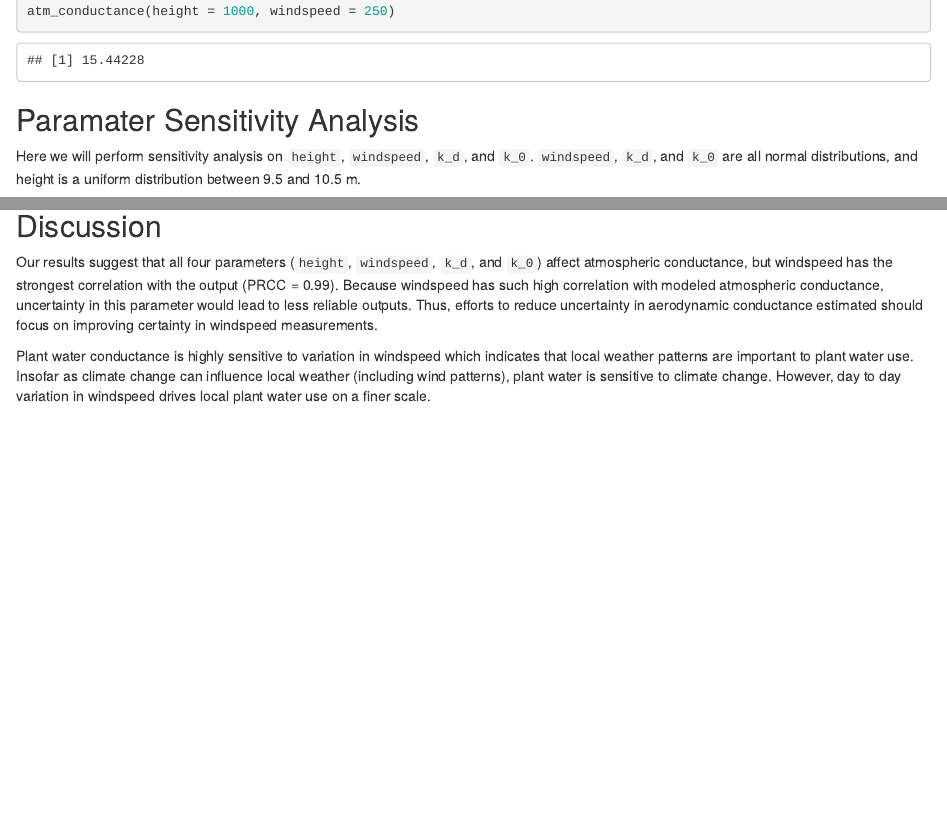
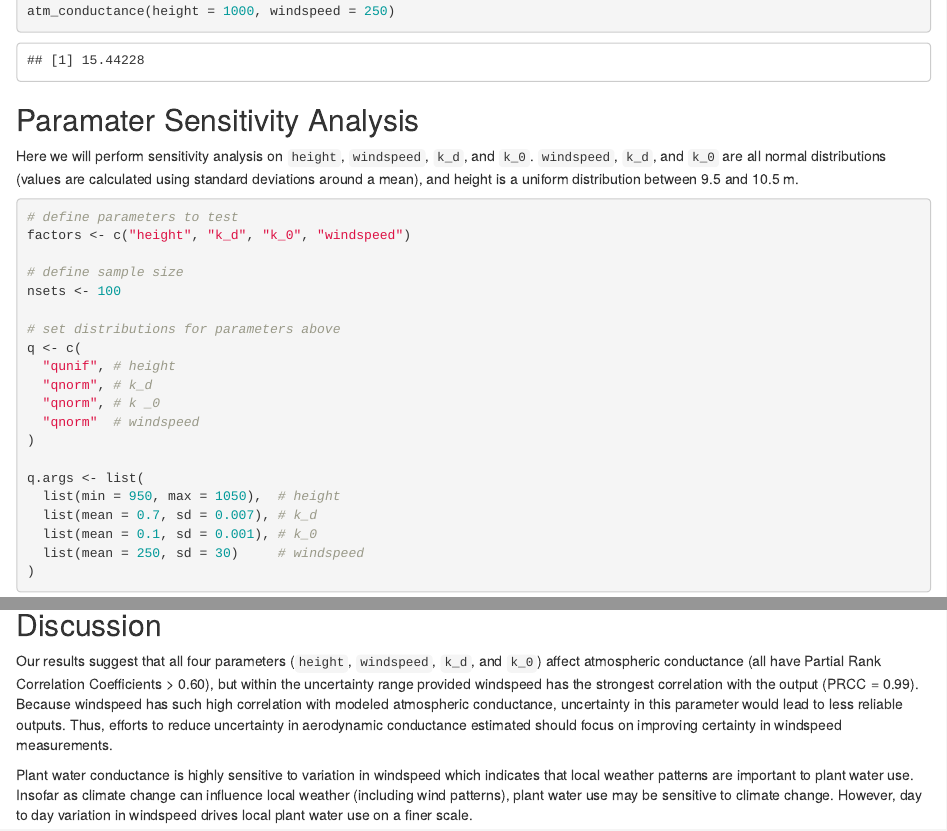
Before and after one commit to wyliehampson/EDS230-assignment-4, an R Markdown document (EDS230_assignment4.Rmd): the page in a window 1100 px wide, from 280 px down, and a second part further down, joined at a grey line. Rendered offline with R 4.5, knitr and Pandoc, with nearby package versions; some code elsewhere in the file could not run offline.

Commit message:
minor edits, ready to submit?

````diff
--- a/EDS230_assignment4.Rmd
+++ b/EDS230_assignment4.Rmd
@@ -26,7 +26,7 @@ atm_conductance(height = 1000, windspeed = 250)
 
 ## Paramater Sensitivity Analysis
 
-Here we will perform sensitivity analysis on `height`, `windspeed`, `k_d`, and `k_0`. `windspeed`, `k_d`, and `k_0` are all normal distributions, and height is a uniform distribution between 9.5 and 10.5 m.
+Here we will perform sensitivity analysis on `height`, `windspeed`, `k_d`, and `k_0`. `windspeed`, `k_d`, and `k_0` are all normal distributions (values are calculated using standard deviations around a mean), and height is a uniform distribution between 9.5 and 10.5 m.
 
 ```{r param_dist}
 
@@ -129,6 +130,6 @@ sens_conductance$prcc
 
 ## Discussion
 
-Our results suggest that all four parameters (`height`, `windspeed`, `k_d`, and `k_0`) affect atmospheric conductance, but windspeed has the strongest correlation with the output (PRCC = 0.99). Because windspeed has such high correlation with modeled atmospheric conductance, uncertainty in this parameter would lead to less reliable outputs. Thus, efforts to reduce uncertainty in aerodynamic conductance estimated should focus on improving certainty in windspeed measurements.
+Our results suggest that all four parameters (`height`, `windspeed`, `k_d`, and `k_0`) affect atmospheric conductance (all have Partial Rank Correlation Coefficients > 0.60), but within the uncertainty range provided windspeed has the strongest correlation with the output (PRCC = 0.99). Because windspeed has such high correlation with modeled atmospheric conductance, uncertainty in this parameter would lead to less reliable outputs. Thus, efforts to reduce uncertainty in aerodynamic conductance estimated should focus on improving certainty in windspeed measurements.
 
-Plant water conductance is highly sensitive to variation in windspeed which indicates that local weather patterns are important to plant water use. Insofar as climate change can influence local weather (including wind patterns), plant water is sensitive to climate change. However, day to day variation in windspeed drives local plant water use on a finer scale.
+Plant water conductance is highly sensitive to variation in windspeed which indicates that local weather patterns are important to plant water use. Insofar as climate change can influence local weather (including wind patterns), plant water use may be sensitive to climate change. However, day to day variation in windspeed drives local plant water use on a finer scale.
````
Also changed, not shown: EDS230_assignment4.Rmd (3 more changed lines).
